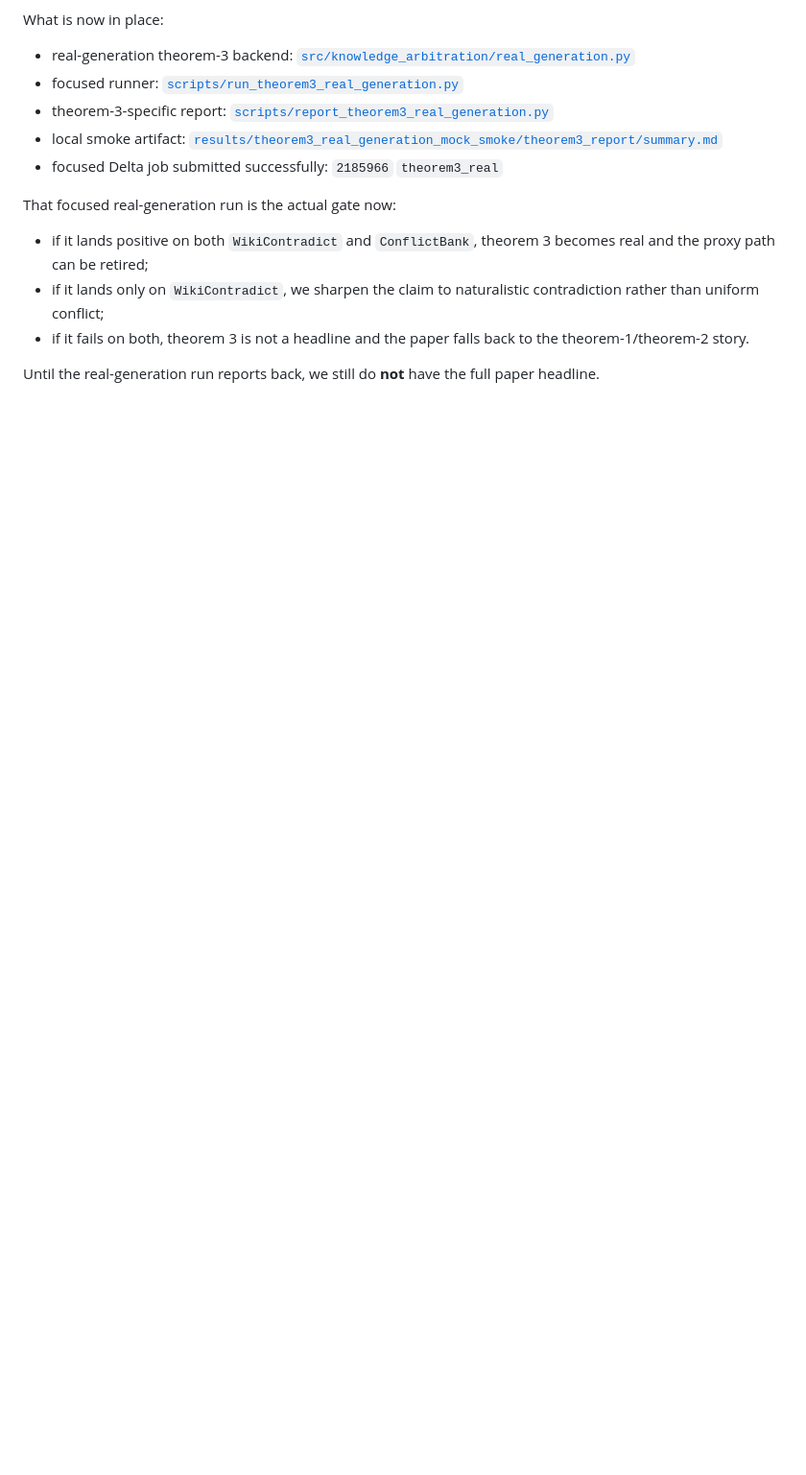
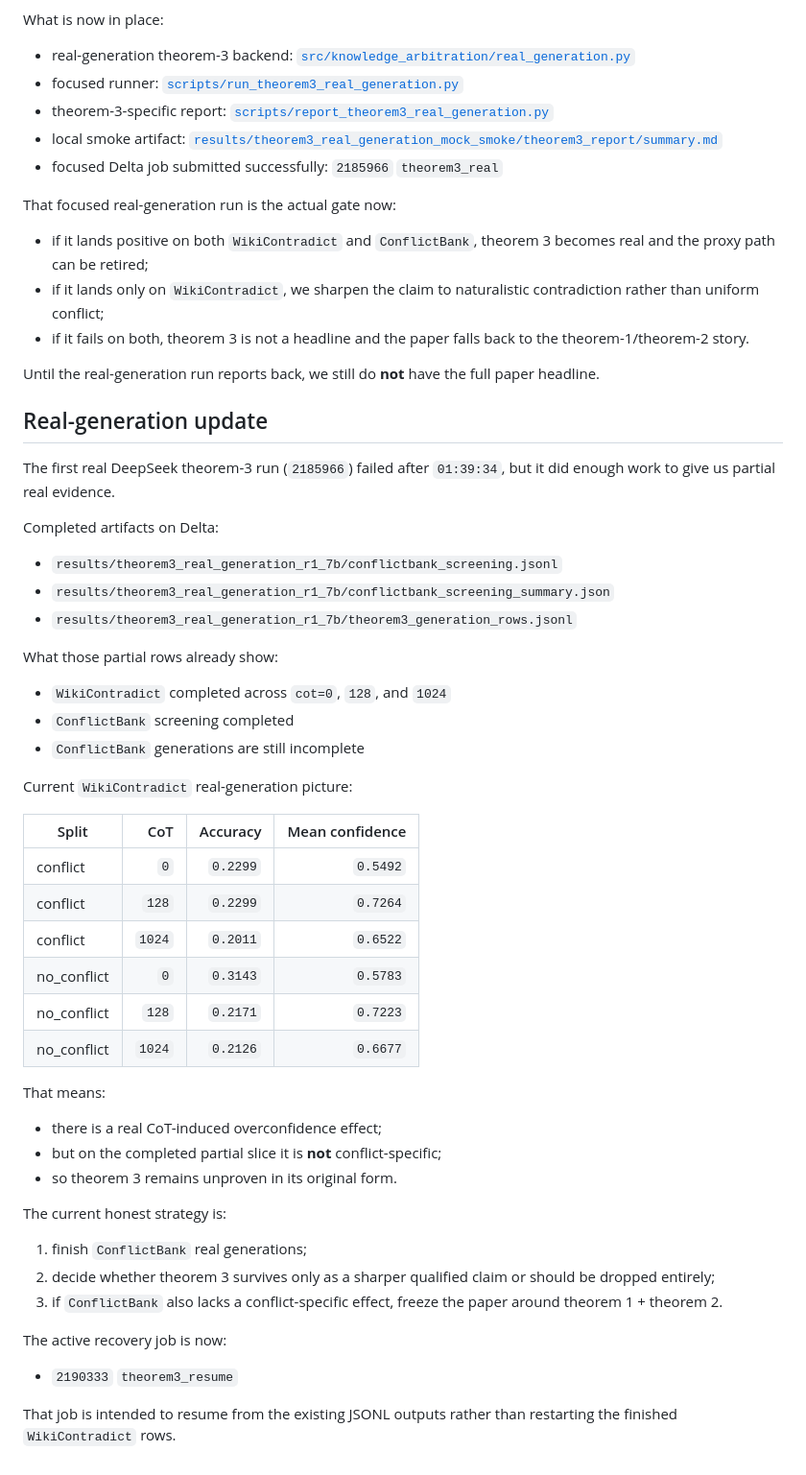
Before and after one commit to Ary300/Sequential-Falsification, a Markdown page: docs/KNOWLEDGE_ARBITRATION_RESULTS_TRACKER.md, the part around the change. Shown at 96% size. Drawn GitHub-style; blank space fills up the shorter version.

```diff
--- a/docs/KNOWLEDGE_ARBITRATION_RESULTS_TRACKER.md
+++ b/docs/KNOWLEDGE_ARBITRATION_RESULTS_TRACKER.md
@@ -140,3 +140,52 @@ That focused real-generation run is the actual gate now:
 
 Until the real-generation run reports back, we still do **not** have the full
 paper headline.
+
+## Real-generation update
+
+The first real DeepSeek theorem-3 run (`2185966`) failed after `01:39:34`, but
+it did enough work to give us partial real evidence.
+
+Completed artifacts on Delta:
+
+- `results/theorem3_real_generation_r1_7b/conflictbank_screening.jsonl`
+- `results/theorem3_real_generation_r1_7b/conflictbank_screening_summary.json`
+- `results/theorem3_real_generation_r1_7b/theorem3_generation_rows.jsonl`
+
+What those partial rows already show:
+
+- `WikiContradict` completed across `cot=0`, `128`, and `1024`
+- `ConflictBank` screening completed
+- `ConflictBank` generations are still incomplete
+
+Current `WikiContradict` real-generation picture:
+
+| Split | CoT | Accuracy | Mean confidence |
+| --- | ---: | ---: | ---: |
+| conflict | `0` | `0.2299` | `0.5492` |
+| conflict | `128` | `0.2299` | `0.7264` |
+| conflict | `1024` | `0.2011` | `0.6522` |
+| no_conflict | `0` | `0.3143` | `0.5783` |
+| no_conflict | `128` | `0.2171` | `0.7223` |
+| no_conflict | `1024` | `0.2126` | `0.6677` |
+
+That means:
+
+- there is a real CoT-induced overconfidence effect;
+- but on the completed partial slice it is **not** conflict-specific;
+- so theorem 3 remains unproven in its original form.
+
+The current honest strategy is:
+
+1. finish `ConflictBank` real generations;
+2. decide whether theorem 3 survives only as a sharper qualified claim or
+   should be dropped entirely;
+3. if `ConflictBank` also lacks a conflict-specific effect, freeze the paper
+   around theorem 1 + theorem 2.
+
+The active recovery job is now:
+
+- `2190333` `theorem3_resume`
+
+That job is intended to resume from the existing JSONL outputs rather than
+restarting the finished `WikiContradict` rows.
```
Also changed, not shown: docs/PROJECT_AIMS_SCOPE_OVERVIEW.md (+50 -0 lines).
